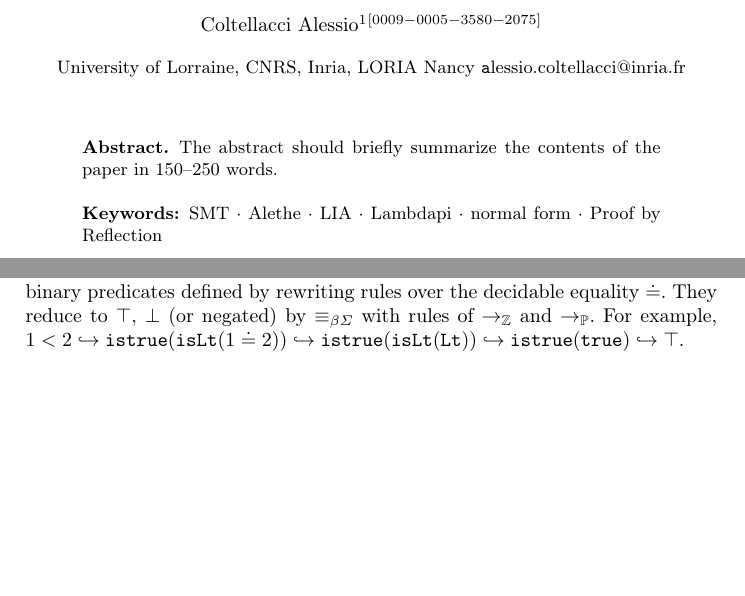
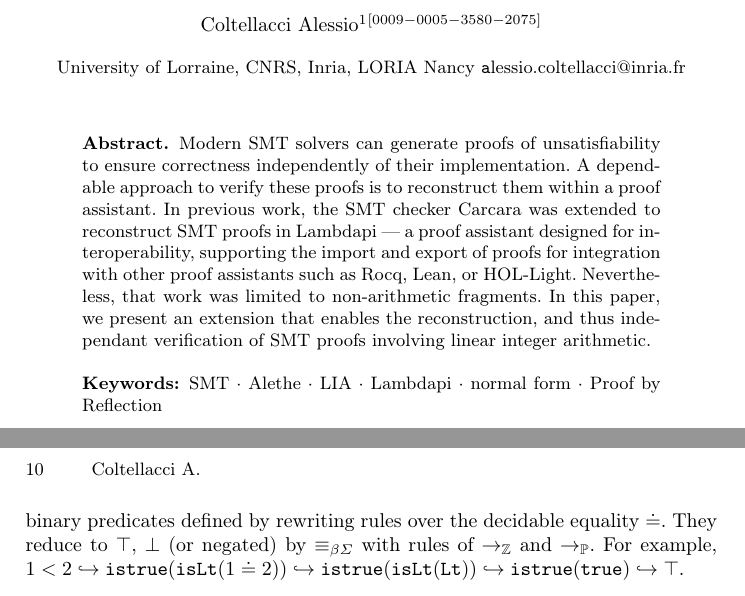
Before and after one commit to NotBad4U/la_generic_reconstruction, a LaTeX paper (main.tex): two parts of pages 1 and 8 of 19 before the commit and two parts of pages 1 and 10 of 20 after it, joined at a grey line, cut so that both start at the same text, the shorter picture padded with empty space. Compiled offline with pdfLaTeX.

Commit message:
Add abstract

```diff
--- a/main.tex
+++ b/main.tex
@@ -49,8 +49,11 @@ Nancy \email{alessio.coltellacci@inria.fr}}
 \maketitle
 %
 \begin{abstract}
-The abstract should briefly summarize the contents of the paper in
-150--250 words.
+Modern SMT solvers can generate proofs of unsatisfiability to ensure correctness independently of their implementation.
+A dependable approach to verify these proofs is to reconstruct them within a proof assistant.
+In previous work, the SMT checker Carcara was extended to reconstruct SMT proofs in Lambdapi — a proof assistant designed for interoperability,
+supporting the import and export of proofs for integration with other proof assistants such as Rocq, Lean, or HOL-Light.
+Nevertheless, that work was limited to non-arithmetic fragments. In this paper, we present an extension that enables the reconstruction, and thus independant verification of SMT proofs involving linear integer arithmetic.
 
 \keywords{SMT \and Alethe \and LIA \and Lambdapi \and normal form \and Proof by Reflection}
 \end{abstract}
```
Also changed, not shown: main.pdf.
